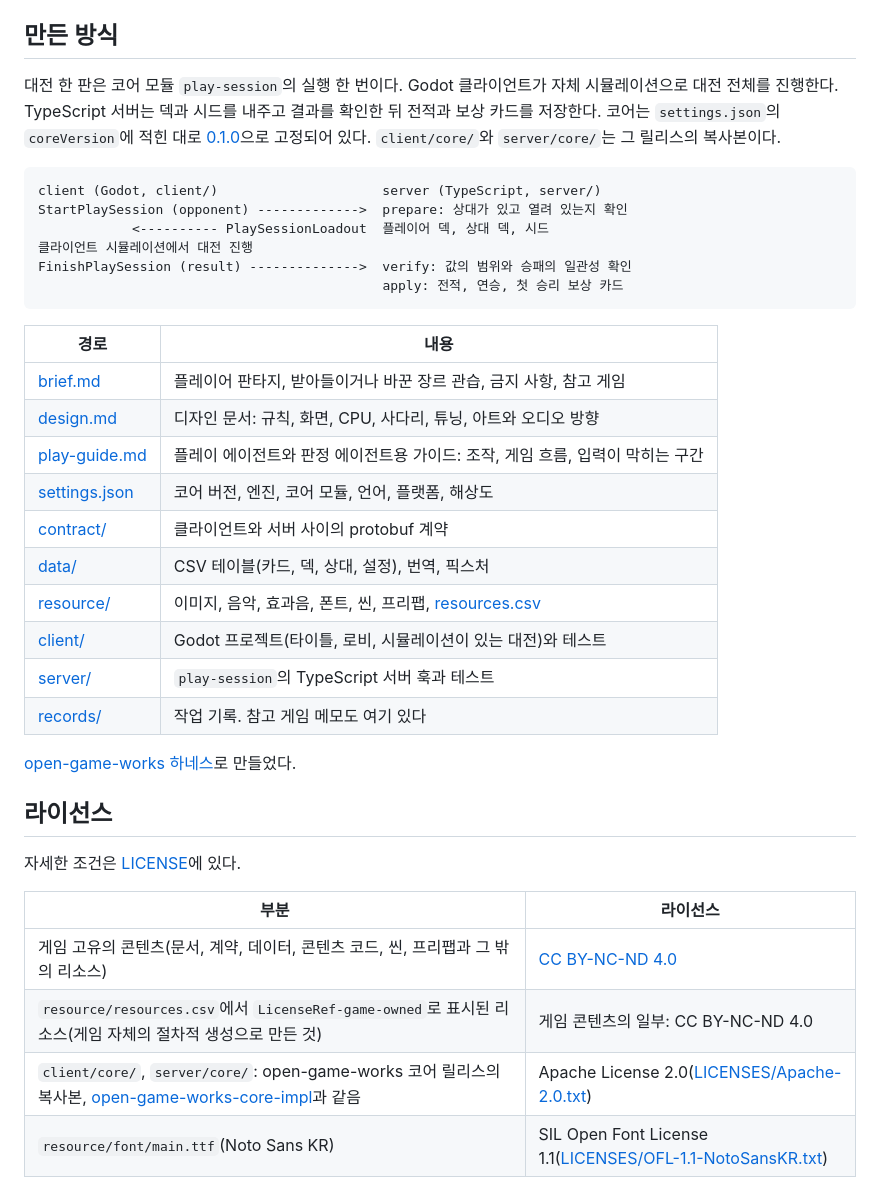
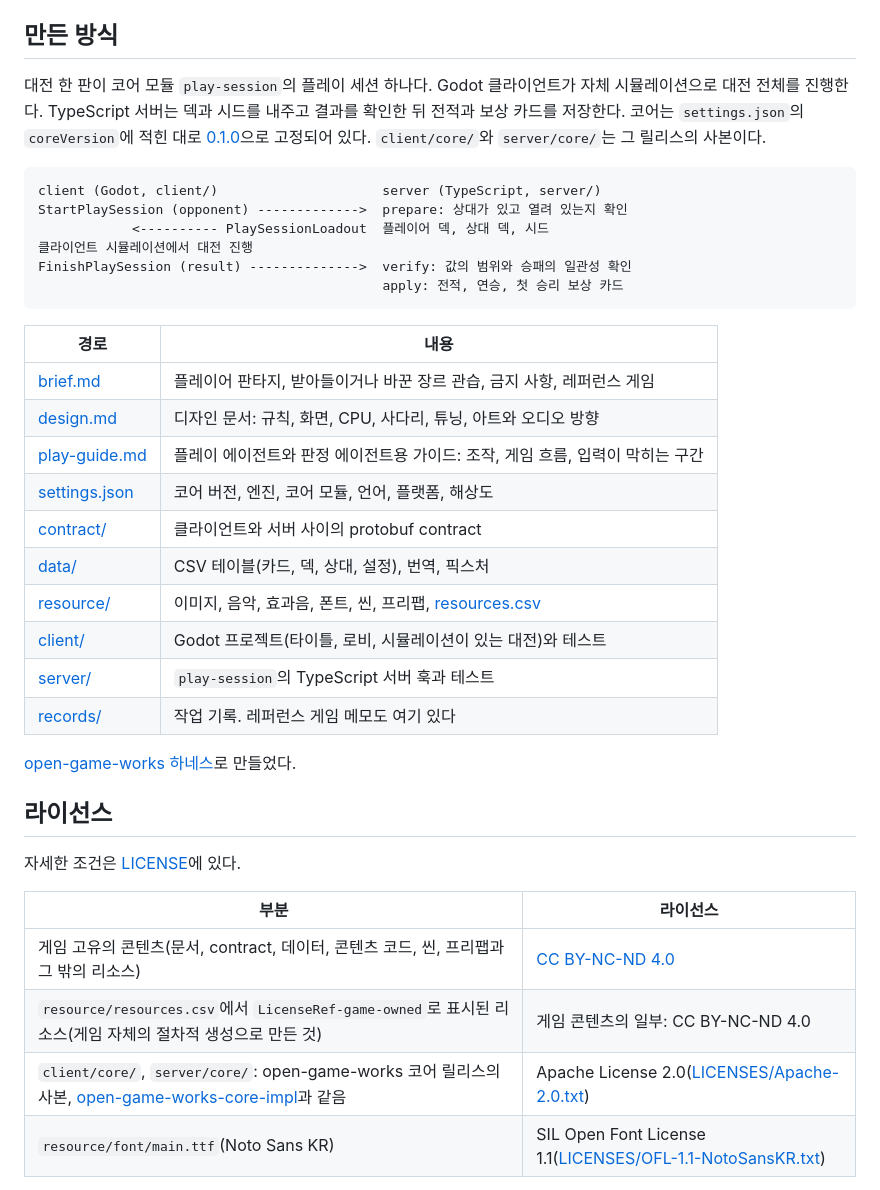
Before and after one commit to wnsrn3436/open-game-works-game-mana-clash, a Markdown page: README.ko.md, the part around one of its changes. Rendered like a GitHub page.

````diff
--- a/README.ko.md
+++ b/README.ko.md
@@ -72,10 +71,10 @@ tools/bin/ogw game reference open-game-works-game-mana-clash https://www.youtube
 
 ## 만든 방식
 
-대전 한 판은 코어 모듈 `play-session`의 실행 한 번이다. Godot 클라이언트가 자체 시뮬레이션으로 대전 전체를 진행한다.
+대전 한 판이 코어 모듈 `play-session`의 플레이 세션 하나다. Godot 클라이언트가 자체 시뮬레이션으로 대전 전체를 진행한다.
 TypeScript 서버는 덱과 시드를 내주고 결과를 확인한 뒤 전적과 보상 카드를 저장한다. 코어는 `settings.json`의
 `coreVersion`에 적힌 대로 [0.1.0](https://github.com/wnsrn3436/open-game-works-core-impl/releases/tag/v0.1.0)으로
-고정되어 있다. `client/core/`와 `server/core/`는 그 릴리스의 복사본이다.
+고정되어 있다. `client/core/`와 `server/core/`는 그 릴리스의 사본이다.
 
 ```
 client (Godot, client/)                     server (TypeScript, server/)
@@ -88,16 +87,16 @@ FinishPlaySession (result) -------------->  verify: 값의 범위와 승패의
 
 | 경로 | 내용 |
 |---|---|
-| [brief.md](brief.md) | 플레이어 판타지, 받아들이거나 바꾼 장르 관습, 금지 사항, 참고 게임 |
+| [brief.md](brief.md) | 플레이어 판타지, 받아들이거나 바꾼 장르 관습, 금지 사항, 레퍼런스 게임 |
 | [design.md](design.md) | 디자인 문서: 규칙, 화면, CPU, 사다리, 튜닝, 아트와 오디오 방향 |
 | [play-guide.md](play-guide.md) | 플레이 에이전트와 판정 에이전트용 가이드: 조작, 게임 흐름, 입력이 막히는 구간 |
 | [settings.json](settings.json) | 코어 버전, 엔진, 코어 모듈, 언어, 플랫폼, 해상도 |
-| [contract/](contract/) | 클라이언트와 서버 사이의 protobuf 계약 |
+| [contract/](contract/) | 클라이언트와 서버 사이의 protobuf contract |
 | [data/](data/) | CSV 테이블(카드, 덱, 상대, 설정), 번역, 픽스처 |
 | [resource/](resource/) | 이미지, 음악, 효과음, 폰트, 씬, 프리팹, [resources.csv](resource/resources.csv) |
 | [client/](client/) | Godot 프로젝트(타이틀, 로비, 시뮬레이션이 있는 대전)와 테스트 |
 | [server/](server/) | `play-session`의 TypeScript 서버 훅과 테스트 |
-| [records/](records/) | 작업 기록. 참고 게임 메모도 여기 있다 |
+| [records/](records/) | 작업 기록. 레퍼런스 게임 메모도 여기 있다 |
 
 [open-game-works 하네스](https://github.com/wnsrn3436/open-game-works-core)로 만들었다.
 
@@ -107,9 +106,9 @@ FinishPlaySession (result) -------------->  verify: 값의 범위와 승패의
 
 | 부분 | 라이선스 |
 |---|---|
-| 게임 고유의 콘텐츠(문서, 계약, 데이터, 콘텐츠 코드, 씬, 프리팹과 그 밖의 리소스) | [CC BY-NC-ND 4.0](https://creativecommons.org/licenses/by-nc-nd/4.0/deed.ko) |
+| 게임 고유의 콘텐츠(문서, contract, 데이터, 콘텐츠 코드, 씬, 프리팹과 그 밖의 리소스) | [CC BY-NC-ND 4.0](https://creativecommons.org/licenses/by-nc-nd/4.0/deed.ko) |
 | `resource/resources.csv`에서 `LicenseRef-game-owned`로 표시된 리소스(게임 자체의 절차적 생성으로 만든 것) | 게임 콘텐츠의 일부: CC BY-NC-ND 4.0 |
-| `client/core/`, `server/core/`: open-game-works 코어 릴리스의 복사본, [open-game-works-core-impl](https://github.com/wnsrn3436/open-game-works-core-impl)과 같음 | Apache License 2.0([LICENSES/Apache-2.0.txt](LICENSES/Apache-2.0.txt)) |
+| `client/core/`, `server/core/`: open-game-works 코어 릴리스의 사본, [open-game-works-core-impl](https://github.com/wnsrn3436/open-game-works-core-impl)과 같음 | Apache License 2.0([LICENSES/Apache-2.0.txt](LICENSES/Apache-2.0.txt)) |
 | `resource/font/main.ttf`(Noto Sans KR) | SIL Open Font License 1.1([LICENSES/OFL-1.1-NotoSansKR.txt](LICENSES/OFL-1.1-NotoSansKR.txt)) |
 
 `resource/resources.csv`에는 리소스마다 만든 방법(`method`)과 사용한 모델이나 출처의 라이선스(`license`)가 적혀 있고,
````
Also changed, not shown: other parts of README.ko.md (+13 -14 lines).
